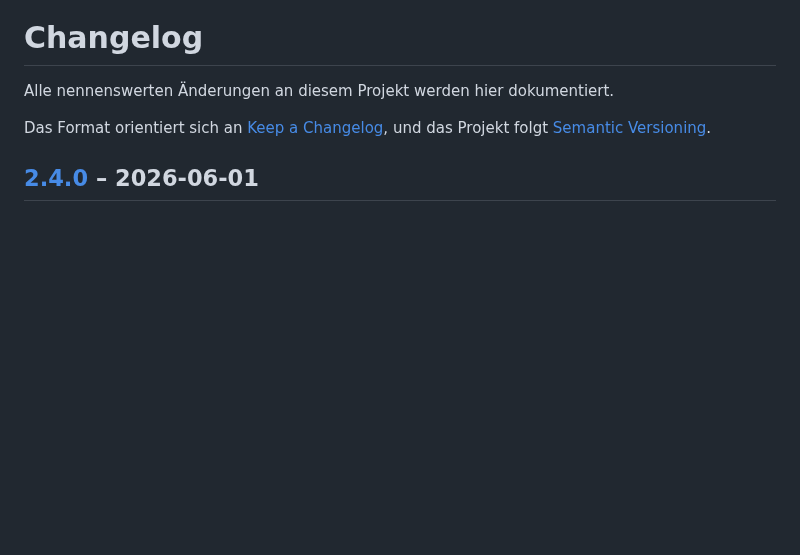
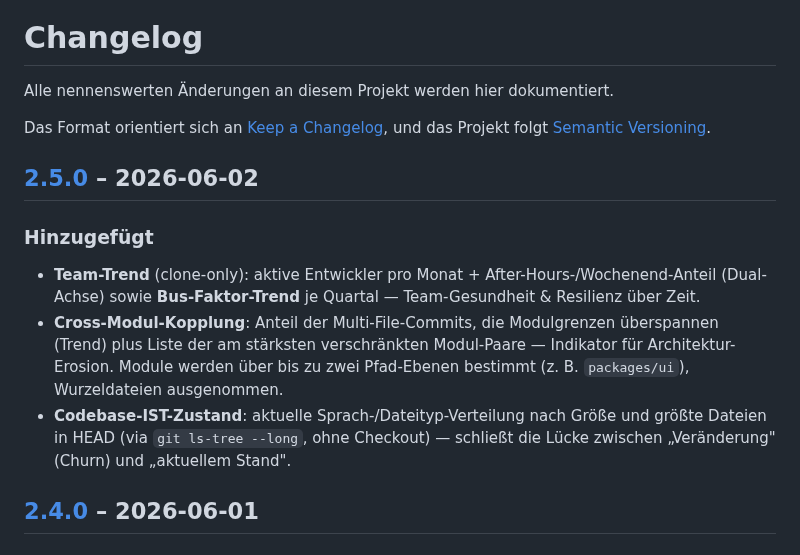
Before and after one commit to pepperonas/repo2viz, a Markdown page: CHANGELOG.md, the part around one of its changes. Rendered like a GitHub page; blank space fills up the shorter version.

```diff
--- a/CHANGELOG.md
+++ b/CHANGELOG.md
@@ -4,6 +4,19 @@ Alle nennenswerten Änderungen an diesem Projekt werden hier dokumentiert.
 
 Das Format orientiert sich an [Keep a Changelog](https://keepachangelog.com/de/1.1.0/),
 und das Projekt folgt [Semantic Versioning](https://semver.org/lang/de/).
+
+## [2.5.0] – 2026-06-02
+
+### Hinzugefügt
+- **Team-Trend** (clone-only): aktive Entwickler pro Monat + After-Hours-/Wochenend-Anteil
+  (Dual-Achse) sowie **Bus-Faktor-Trend** je Quartal — Team-Gesundheit & Resilienz über Zeit.
+- **Cross-Modul-Kopplung**: Anteil der Multi-File-Commits, die Modulgrenzen überspannen
+  (Trend) plus Liste der am stärksten verschränkten Modul-Paare — Indikator für
+  Architektur-Erosion. Module werden über bis zu zwei Pfad-Ebenen bestimmt
+  (z. B. `packages/ui`), Wurzeldateien ausgenommen.
+- **Codebase-IST-Zustand**: aktuelle Sprach-/Dateityp-Verteilung nach Größe und größte
+  Dateien in HEAD (via `git ls-tree --long`, ohne Checkout) — schließt die Lücke zwischen
+  „Veränderung" (Churn) und „aktuellem Stand".
 
 ## [2.4.0] – 2026-06-01
 
```
Also changed, not shown: other parts of CHANGELOG.md (+1 -0 lines), README.md (+25 -1 lines), screenshots/cross-module.png (added), screenshots/languages.png (added), screenshots/team-trend.png (added), 1 other file.
